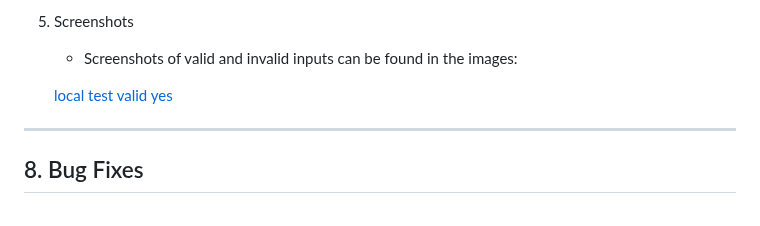
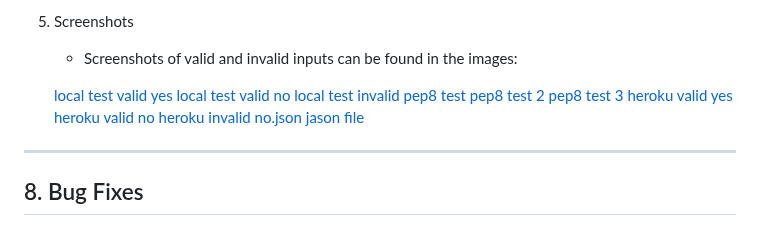
Before and after one commit to PDennise/mood_tracker, a Markdown page: README.md, the part around one of its changes. Rendered like a GitHub page.

Commit message:
Add images to readme and delete old ones

```diff
--- a/README.md
+++ b/README.md
@@ -264,6 +260,16 @@ The application has been manually tested as follows:
     - Screenshots of valid and invalid inputs can be found in the images:
 
     [local test valid yes](/images/terminal-valid-test-yes.png)
+    [local test valid no](/images/terminal-test-no.png)
+    [local test invalid](/images/terminal-test-invalid.png)
+    [pep8 test](/images/pep8-test.png)
+    [pep8 test 2](/images/pep8-test-2.png)
+    [pep8 test 3](/images/pep8-test-3.png)
+    [heroku valid yes](/images/heroku-valid-yes.png)
+    [heroku valid no](/images/heroku-valid-no.png)
+    [heroku invalid](/images/heroku-invalid.png)
+    [no.json](/images/no-json.png)
+    [jason file](/images/json-file.png)
 ----
 
 ## 8. Bug Fixes
```
Also changed, not shown: other parts of README.md (+0 -4 lines).
